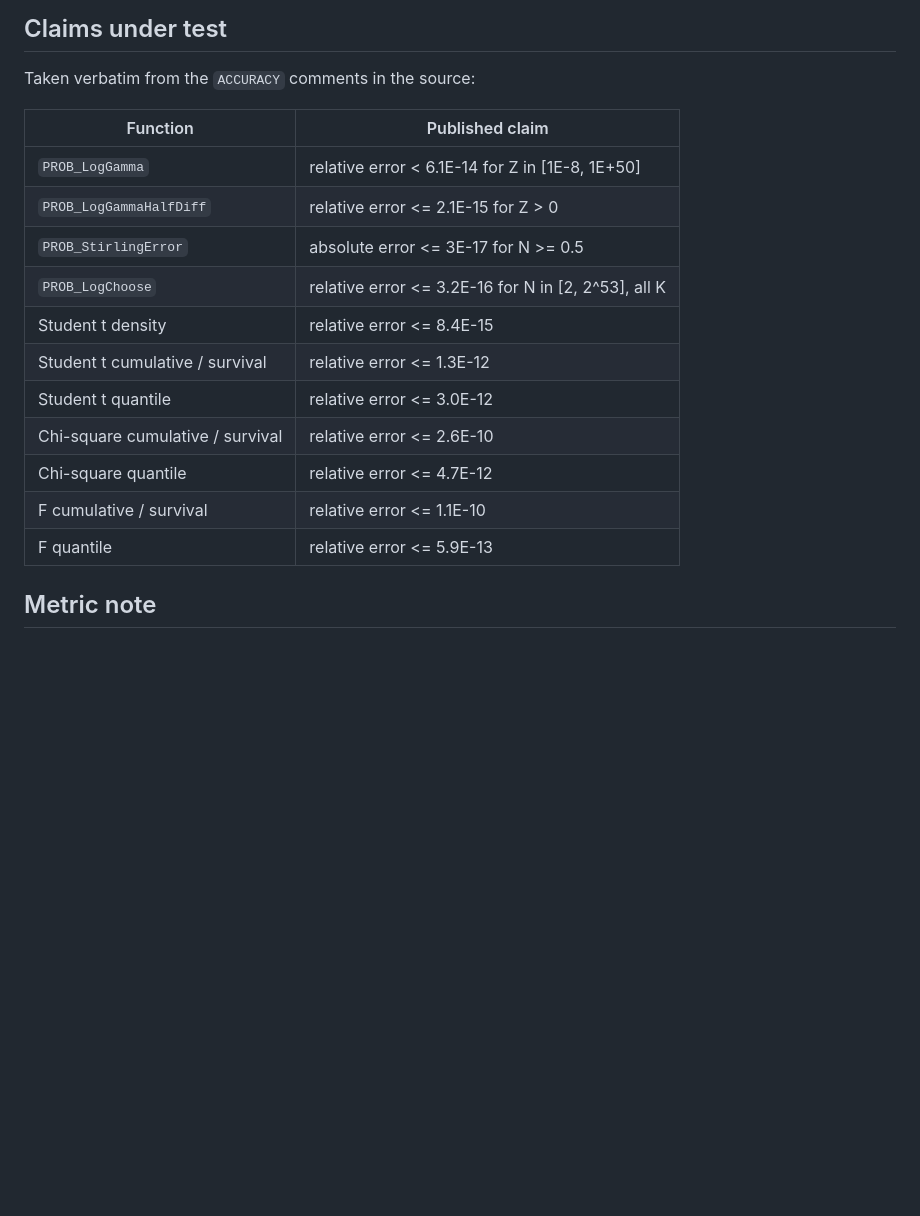
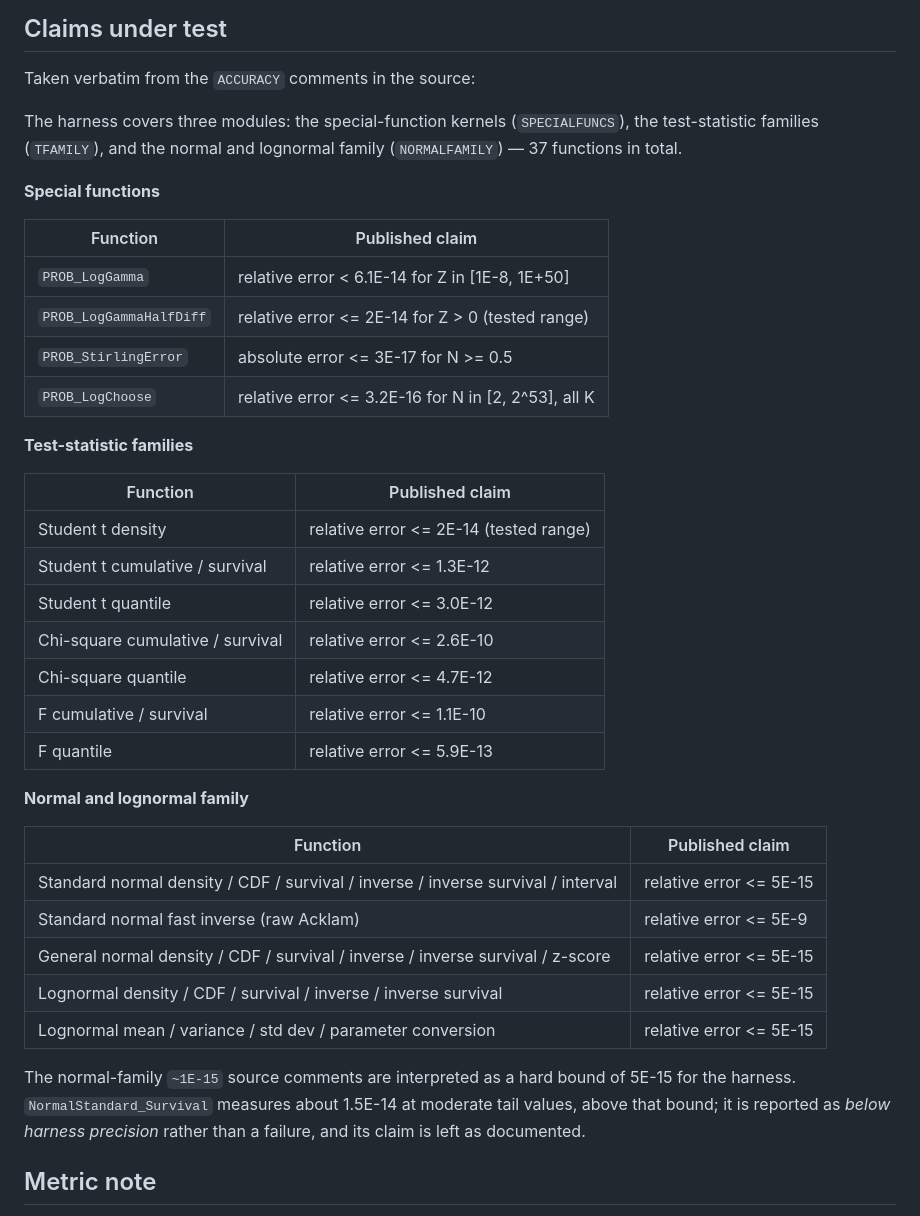
Before and after one commit to danielep71/VBA-PROBABILITY-DISTRIBUTIONS, a Markdown page: benchmark/README.md, the part around the change. GitHub-like rendering; blank space fills up the shorter version.

```diff
--- a/benchmark/README.md
+++ b/benchmark/README.md
@@ -52,19 +52,45 @@ partial export produces a partial — not a misleading — summary.
 
 Taken verbatim from the `ACCURACY` comments in the source:
 
+The harness covers three modules: the special-function kernels
+(`SPECIALFUNCS`), the test-statistic families (`TFAMILY`), and the normal and
+lognormal family (`NORMALFAMILY`) — 37 functions in total.
+
+**Special functions**
+
 | Function | Published claim |
 |---|---|
 | `PROB_LogGamma` | relative error < 6.1E-14 for Z in [1E-8, 1E+50] |
-| `PROB_LogGammaHalfDiff` | relative error <= 2.1E-15 for Z > 0 |
+| `PROB_LogGammaHalfDiff` | relative error <= 2E-14 for Z > 0 (tested range) |
 | `PROB_StirlingError` | absolute error <= 3E-17 for N >= 0.5 |
 | `PROB_LogChoose` | relative error <= 3.2E-16 for N in [2, 2^53], all K |
-| Student t density | relative error <= 8.4E-15 |
+
+**Test-statistic families**
+
+| Function | Published claim |
+|---|---|
+| Student t density | relative error <= 2E-14 (tested range) |
 | Student t cumulative / survival | relative error <= 1.3E-12 |
 | Student t quantile | relative error <= 3.0E-12 |
 | Chi-square cumulative / survival | relative error <= 2.6E-10 |
 | Chi-square quantile | relative error <= 4.7E-12 |
 | F cumulative / survival | relative error <= 1.1E-10 |
 | F quantile | relative error <= 5.9E-13 |
+
+**Normal and lognormal family**
+
+| Function | Published claim |
+|---|---|
+| Standard normal density / CDF / survival / inverse / inverse survival / interval | relative error <= 5E-15 |
+| Standard normal fast inverse (raw Acklam) | relative error <= 5E-9 |
+| General normal density / CDF / survival / inverse / inverse survival / z-score | relative error <= 5E-15 |
+| Lognormal density / CDF / survival / inverse / inverse survival | relative error <= 5E-15 |
+| Lognormal mean / variance / std dev / parameter conversion | relative error <= 5E-15 |
+
+The normal-family `~1E-15` source comments are interpreted as a hard bound of
+5E-15 for the harness. `NormalStandard_Survival` measures about 1.5E-14 at
+moderate tail values, above that bound; it is reported as *below harness
+precision* rather than a failure, and its claim is left as documented.
 
 ## Metric note
 
```
